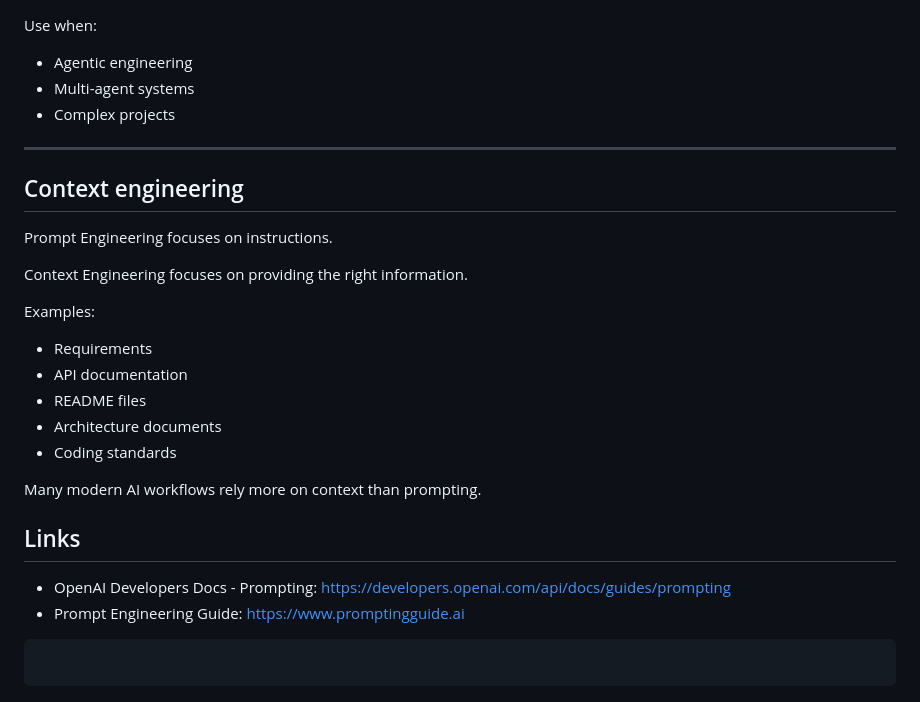
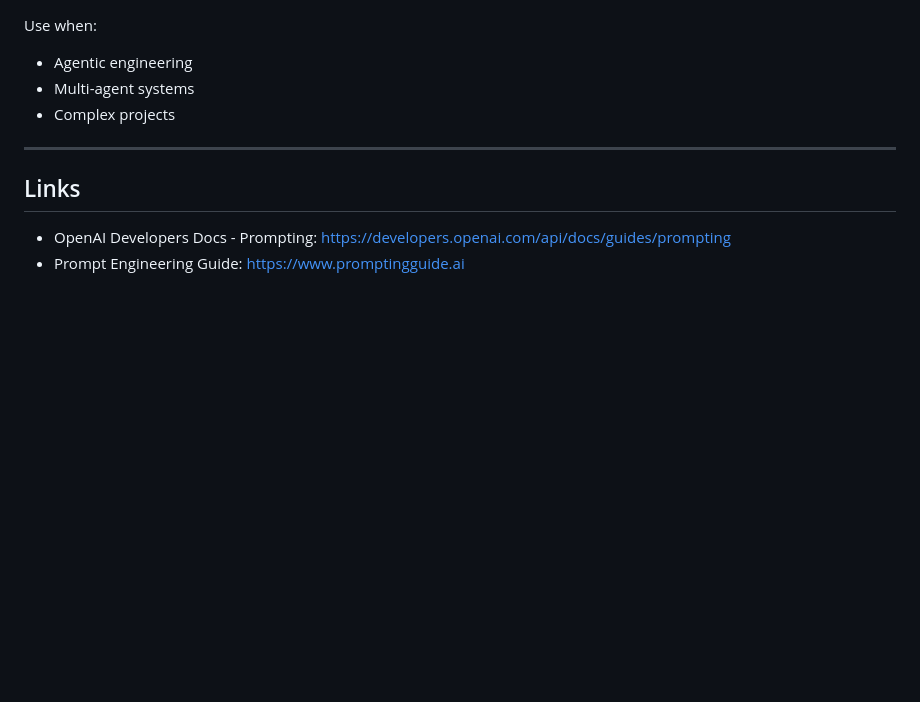
Before and after one commit to vlamaz/dev-old-school-to-ai, a Markdown page: 01-ai-foundations/02-prompt-engineering.md, the part around the change. GitHub-like rendering; blank space fills up the shorter version.

````diff
--- a/01-ai-foundations/02-prompt-engineering.md
+++ b/01-ai-foundations/02-prompt-engineering.md
@@ -405,27 +405,7 @@ Use when:
 
 ---
 
-## Context engineering
-
-Prompt Engineering focuses on instructions.
-
-Context Engineering focuses on providing the right information.
-
-Examples:
-
-- Requirements
-- API documentation
-- README files
-- Architecture documents
-- Coding standards
-
-Many modern AI workflows rely more on context than prompting.
-
 ## Links
 
 - OpenAI Developers Docs - Prompting: https://developers.openai.com/api/docs/guides/prompting
 - Prompt Engineering Guide: https://www.promptingguide.ai
-
-```
-
-```
````
Also changed, not shown: 01-ai-foundations/03-context-engineering.md (added, +138 -0 lines), 01-ai-foundations/04-rag.md (added, +162 -0 lines).
